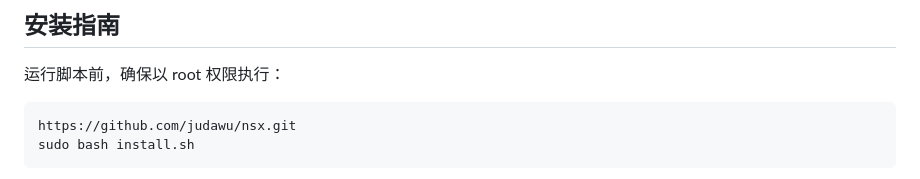
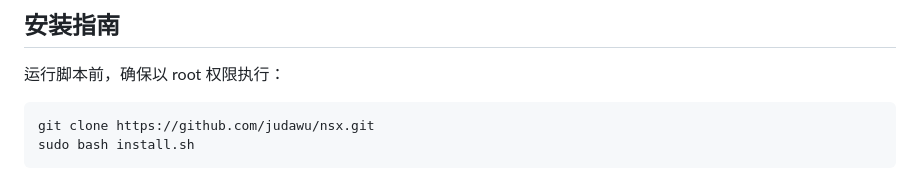
Before and after one commit to judawu/nsx, a Markdown page: README.md, the part around the change. GitHub-like rendering.

````diff
--- a/README.md
+++ b/README.md
@@ -27,7 +27,7 @@ NSX 安装管理脚本是一个用于部署和管理集成 Nginx、Sing-box 和
 
 运行脚本前，确保以 root 权限执行：
 ```bash
-https://github.com/judawu/nsx.git
+git clone https://github.com/judawu/nsx.git
 sudo bash install.sh
 ```
 ![安装](png/nsx_install.png)
````
